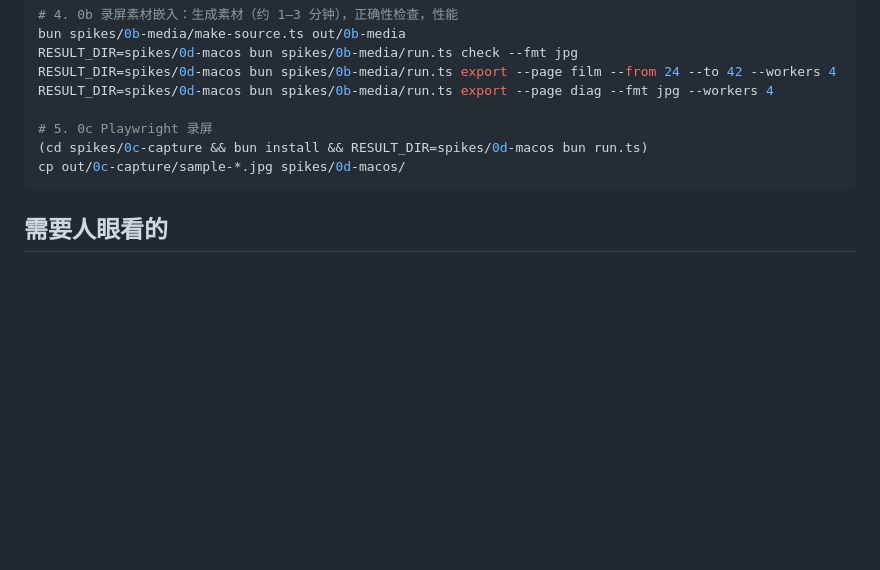
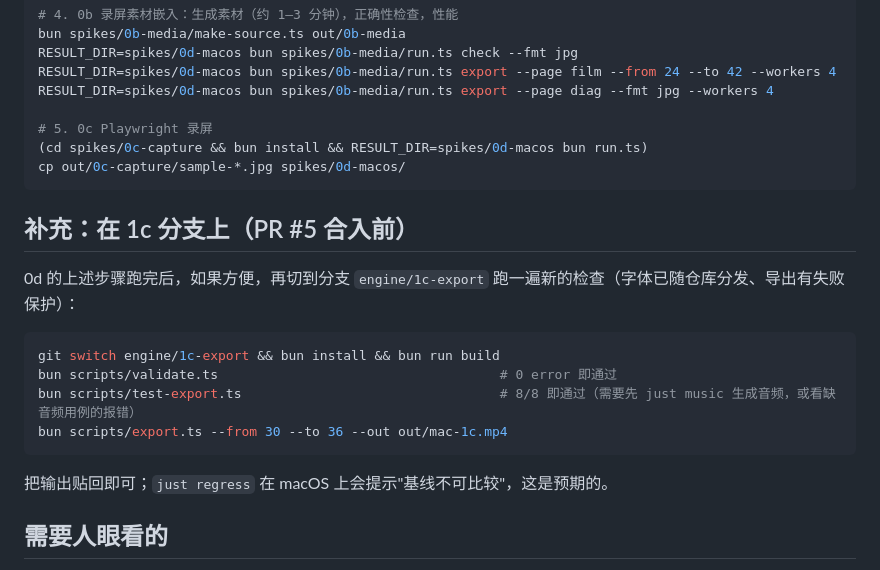
Before and after one commit to Leew4y/infotheory-promo, a Markdown page: spikes/0d-macos/README.md, the part around the change. GitHub-like rendering; blank space fills up the shorter version.

````diff
--- a/spikes/0d-macos/README.md
+++ b/spikes/0d-macos/README.md
@@ -42,6 +42,19 @@ RESULT_DIR=spikes/0d-macos bun spikes/0b-media/run.ts export --page diag --fmt j
 cp out/0c-capture/sample-*.jpg spikes/0d-macos/
 ```
 
+## 补充：在 1c 分支上（PR #5 合入前）
+
+0d 的上述步骤跑完后，如果方便，再切到分支 `engine/1c-export` 跑一遍新的检查（字体已随仓库分发、导出有失败保护）：
+
+```bash
+git switch engine/1c-export && bun install && bun run build
+bun scripts/validate.ts                                    # 0 error 即通过
+bun scripts/test-export.ts                                 # 8/8 即通过（需要先 just music 生成音频，或看缺音频用例的报错）
+bun scripts/export.ts --from 30 --to 36 --out out/mac-1c.mp4
+```
+
+把输出贴回即可；`just regress` 在 macOS 上会提示"基线不可比较"，这是预期的。
+
 ## 需要人眼看的
 
 - `spikes/0d-macos/frames/` 的三张样张：地平线（深蓝到暖色的天空、地平线光带）、章节页（米白纸面、墨线图表、中英文字）、
````
Also changed, not shown: README.md (+9 -3 lines), docs/plan/reusable-engine.md (+9 -0 lines).
